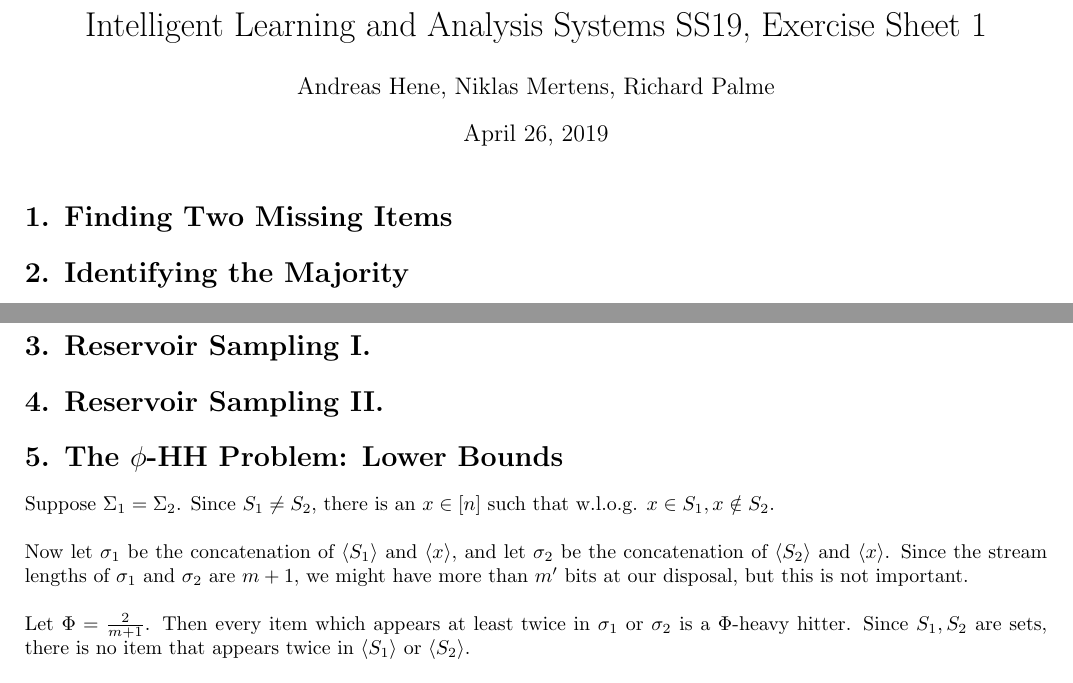
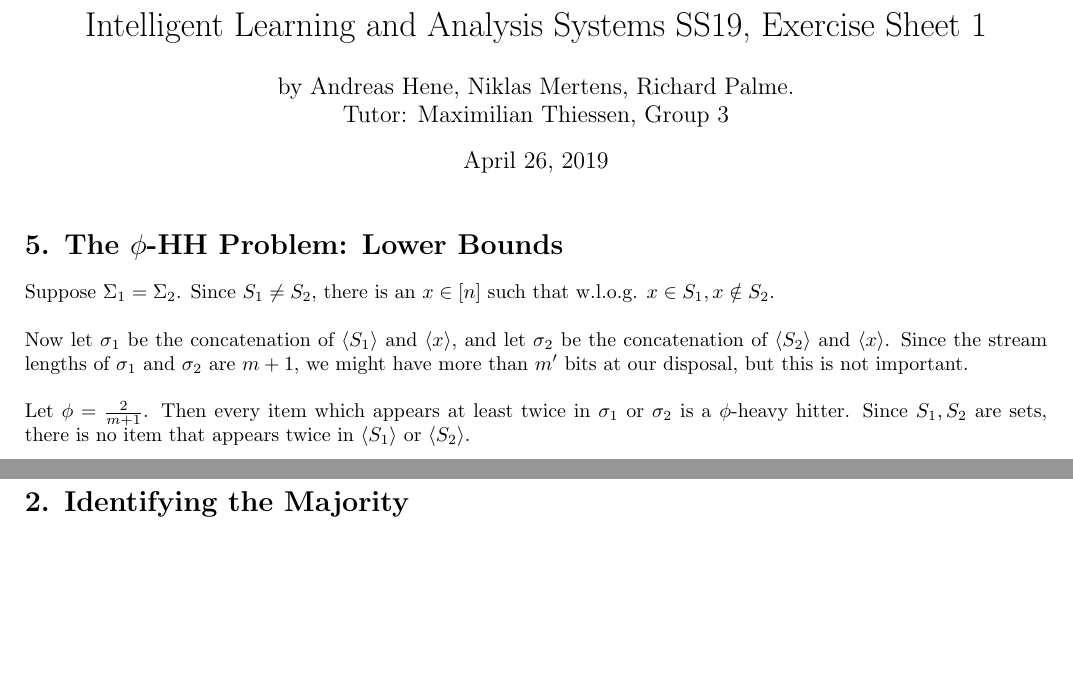
Before and after one commit to RichardPalme/ilas19, a LaTeX document (sheet1.tex): two parts of pages 1 and 2 of 2, joined at a grey line, cut so that both start at the same text, the shorter picture padded with empty space. Compiled offline with pdfLaTeX.

Commit message:
make it printable

```diff
--- a/sheet1.tex
+++ b/sheet1.tex
@@ -22,9 +22,18 @@
 \begin{document}
 
 \title{Intelligent Learning and Analysis Systems SS19, Exercise Sheet 1}
-\author{Andreas Hene, Niklas Mertens, Richard Palme}
+\author{by Andreas Hene, Niklas Mertens, Richard Palme.\\
+Tutor: Maximilian Thiessen, Group 3}
 \date{\today}
 \maketitle
 
-%%%%%%%%%%%%%%%%%%%%%%%%%%%%%%%%%%%%%%%%%%%%%%%%%%%%%%%%%%%%%%%%%%%%%%%%%%%%%%%
-\section*{1. Finding Two Missing Items}
+\section*{5. The $\phi$-HH Problem: Lower Bounds}
+Suppose $\Sigma_1 = \Sigma_2$. Since $S_1 \neq S_2$, there is an $x \in [n]$
+such that w.l.o.g. $x \in S_1, x \notin S_2$. \\
+
+Now let $\sigma_1$ be the concatenation of $\langle S_1 \rangle$ and $\langle x \rangle$,
+and let $\sigma_2$ be the concatenation of $\langle S_2 \rangle$ and $\langle x \rangle$.
+Since the stream lengths of $\sigma_1$ and $\sigma_2$ are $m+1$, we might have more than $m'$ bits at our disposal, but this is not important. \\
+
+Let $\phi = \frac{2}{m+1}$. Then every item which appears at least twice in $\sigma_1$ or $\sigma_2$ is a $\phi$-heavy hitter.
+Since $S_1, S_2$ are sets, there is no item that appears twice in $\langle S_1 \rangle$ or $\langle S_2 \rangle$. \\
@@ -90,25 +104,3 @@ applying it to $\tau$ and then to $\sigma'$. Hence, $A(\sigma) = d$.
 
 \end{claimproof}
 
-
-%%%%%%%%%%%%%%%%%%%%%%%%%%%%%%%%%%%%%%%%%%%%%%%%%%%%%%%%%%%%%%%%%%%%%%%%%%%%%%%
-\section*{3. Reservoir Sampling I.}
-
-
-
-%%%%%%%%%%%%%%%%%%%%%%%%%%%%%%%%%%%%%%%%%%%%%%%%%%%%%%%%%%%%%%%%%%%%%%%%%%%%%%%
-\section*{4. Reservoir Sampling II.}
-
-
-
-%%%%%%%%%%%%%%%%%%%%%%%%%%%%%%%%%%%%%%%%%%%%%%%%%%%%%%%%%%%%%%%%%%%%%%%%%%%%%%%
-\section*{5. The $\phi$-HH Problem: Lower Bounds}
-Suppose $\Sigma_1 = \Sigma_2$. Since $S_1 \neq S_2$, there is an $x \in [n]$
-such that w.l.o.g. $x \in S_1, x \notin S_2$. \\
-
-Now let $\sigma_1$ be the concatenation of $\langle S_1 \rangle$ and $\langle x \rangle$,
-and let $\sigma_2$ be the concatenation of $\langle S_2 \rangle$ and $\langle x \rangle$.
-Since the stream lengths of $\sigma_1$ and $\sigma_2$ are $m+1$, we might have more than $m'$ bits at our disposal, but this is not important. \\
-
-Let $\Phi = \frac{2}{m+1}$. Then every item which appears at least twice in $\sigma_1$ or $\sigma_2$ is a $\Phi$-heavy hitter.
-Since $S_1, S_2$ are sets, there is no item that appears twice in $\langle S_1 \rangle$ or $\langle S_2 \rangle$. \\
```
Also changed, not shown: sheet1.pdf, sheet1.tex (14 more changed lines).
